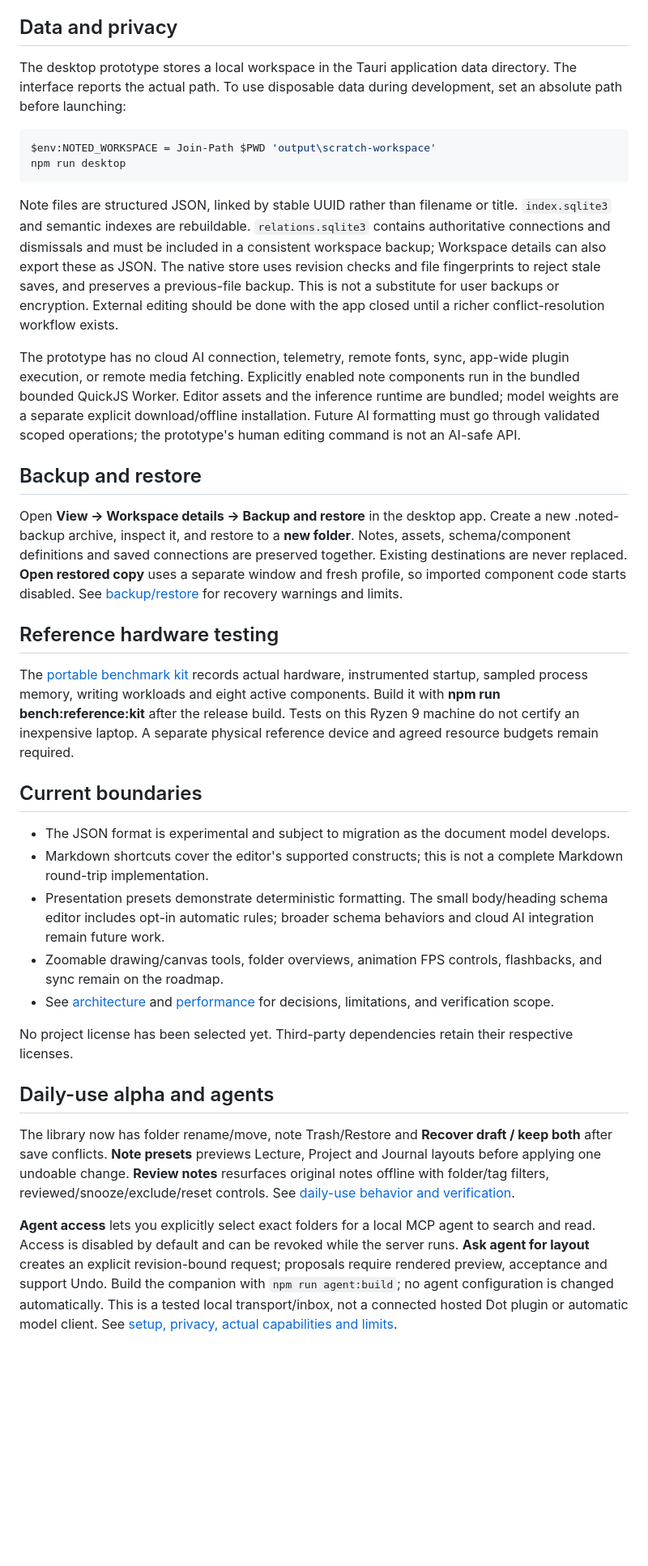
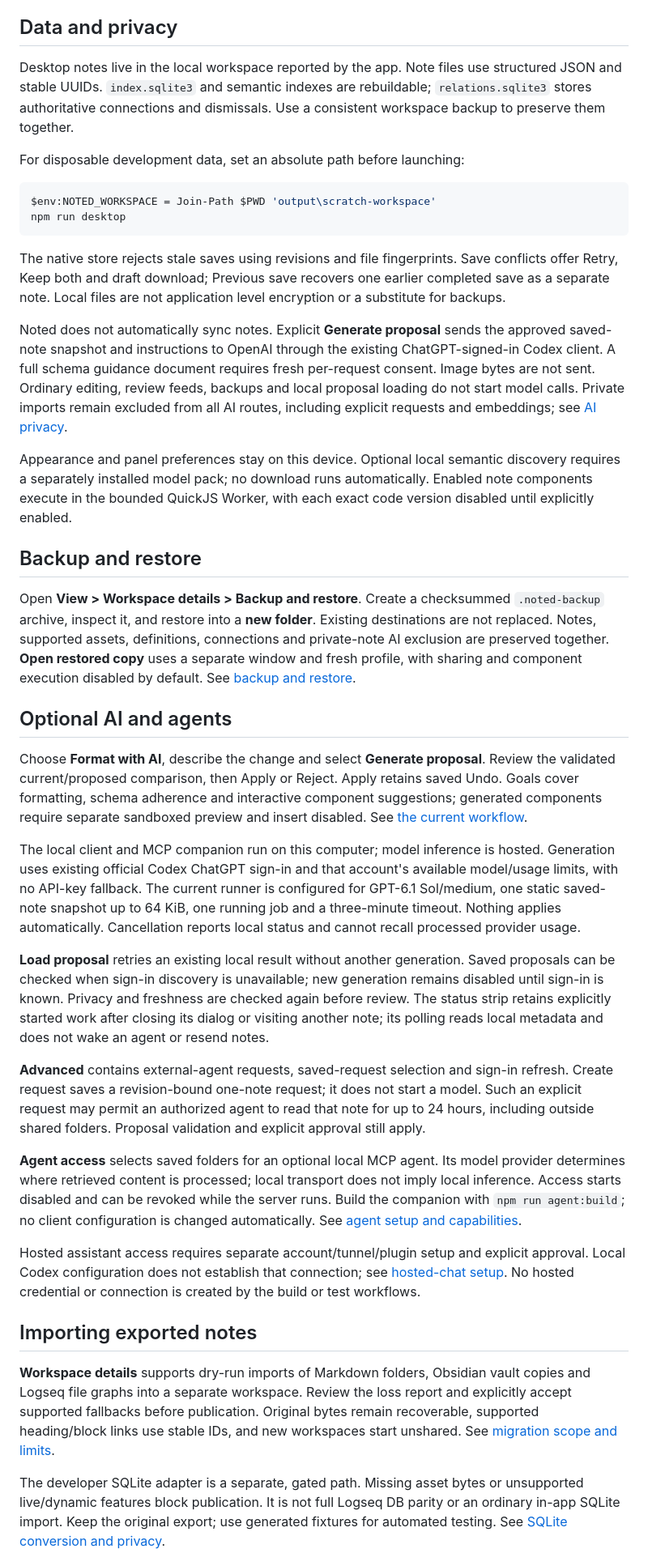
Before and after one commit to redY132/noted, a Markdown page: README.md, the part around one of its changes. Shown at 81% size. Drawn GitHub-style; blank space fills up the shorter version.

Commit message:
Refresh current AI privacy, recovery, and release guidance

````diff
--- a/README.md
+++ b/README.md
@@ -118,40 +118,96 @@ The comparison runs at `http://127.0.0.1:1421/`. Its [README](experiments/editor
 
 ## Data and privacy
 
-The desktop prototype stores a local workspace in the Tauri application data directory. The interface reports the actual path. To use disposable data during development, set an absolute path before launching:
+Desktop notes live in the local workspace reported by the app. Note files use
+structured JSON and stable UUIDs. `index.sqlite3` and semantic indexes are
+rebuildable; `relations.sqlite3` stores authoritative connections and dismissals.
+Use a consistent workspace backup to preserve them together.
+
+For disposable development data, set an absolute path before launching:
 
 ```powershell
 $env:NOTED_WORKSPACE = Join-Path $PWD 'output\scratch-workspace'
 npm run desktop
 ```
 
-Note files are structured JSON, linked by stable UUID rather than filename or title. `index.sqlite3` and semantic indexes are rebuildable. `relations.sqlite3` contains authoritative connections and dismissals and must be included in a consistent workspace backup; Workspace details can also export these as JSON. The native store uses revision checks and file fingerprints to reject stale saves, and preserves a previous-file backup. This is not a substitute for user backups or encryption. External editing should be done with the app closed until a richer conflict-resolution workflow exists.
+The native store rejects stale saves using revisions and file fingerprints.
+Save conflicts offer Retry, Keep both and draft download; Previous save recovers
+one earlier completed save as a separate note. Local files are not application
+level encryption or a substitute for backups.
 
-The prototype has no cloud AI connection, telemetry, remote fonts, sync, app-wide plugin execution, or remote media fetching. Explicitly enabled note components run in the bundled bounded QuickJS Worker. Editor assets and the inference runtime are bundled; model weights are a separate explicit download/offline installation. Future AI formatting must go through validated scoped operations; the prototype's human editing command is not an AI-safe API.
+Noted does not automatically sync notes. Explicit **Generate proposal** sends
+the approved saved-note snapshot and instructions to OpenAI through the existing
+ChatGPT-signed-in Codex client. A full schema guidance document requires fresh
+per-request consent. Image bytes are not sent. Ordinary editing, review feeds,
+backups and local proposal loading do not start model calls. Private imports
+remain excluded from all AI routes, including explicit requests and embeddings;
+see [AI privacy](docs/ai-privacy.md).
+
+Appearance and panel preferences stay on this device. Optional local semantic
+discovery requires a separately installed model pack; no download runs
+automatically. Enabled note components execute in the bounded QuickJS Worker,
+with each exact code version disabled until explicitly enabled.
 
 ## Backup and restore
 
-Open **View → Workspace details → Backup and restore** in the desktop app. Create a new .noted-backup archive, inspect it, and restore to a **new folder**. Notes, assets, schema/component definitions and saved connections are preserved together. Existing destinations are never replaced. **Open restored copy** uses a separate window and fresh profile, so imported component code starts disabled. See [backup/restore](docs/backup-restore.md) for recovery warnings and limits.
+Open **View > Workspace details > Backup and restore**. Create a checksummed
+`.noted-backup` archive, inspect it, and restore into a **new folder**. Existing
+destinations are not replaced. Notes, supported assets, definitions, connections
+and private-note AI exclusion are preserved together. **Open restored copy**
+uses a separate window and fresh profile, with sharing and component execution
+disabled by default. See [backup and restore](docs/backup-restore.md).
 
-## Reference hardware testing
+## Optional AI and agents
 
-The [portable benchmark kit](docs/reference-benchmark.md) records actual hardware, instrumented startup, sampled process memory, writing workloads and eight active components. Build it with **npm run bench:reference:kit** after the release build. Tests on this Ryzen 9 machine do not certify an inexpensive laptop. A separate physical reference device and agreed resource budgets remain required.
+Choose **Format with AI**, describe the change and select **Generate proposal**.
+Review the validated current/proposed comparison, then Apply or Reject. Apply
+retains saved Undo. Goals cover formatting, schema adherence and interactive
+component suggestions; generated components require separate sandboxed preview
+and insert disabled. See [the current workflow](docs/ai-formatting.md).
 
-## Current boundaries
+The local client and MCP companion run on this computer; model inference is
+hosted. Generation uses existing official Codex ChatGPT sign-in and that
+account's available model/usage limits, with no API-key fallback. The current
+runner is configured for GPT-6.1 Sol/medium, one static saved-note snapshot up
+to 64 KiB, one running job and a three-minute timeout. Nothing applies
+automatically. Cancellation reports local status and cannot recall processed
+provider usage.
 
-- The JSON format is experimental and subject to migration as the document model develops.
-- Markdown shortcuts cover the editor's supported constructs; this is not a complete Markdown round-trip implementation.
-- Presentation presets demonstrate deterministic formatting. The small body/heading schema editor includes opt-in automatic rules; broader schema behaviors and cloud AI integration remain future work.
-- Zoomable drawing/canvas tools, folder overviews, animation FPS controls, flashbacks, and sync remain on the roadmap.
-- See [architecture](docs/architecture.md) and [performance](docs/performance.md) for decisions, limitations, and verification scope.
+**Load proposal** retries an existing local result without another generation.
+Saved proposals can be checked when sign-in discovery is unavailable; new
+generation remains disabled until sign-in is known. Privacy and freshness are
+checked again before review. The status strip retains explicitly started work
+after closing its dialog or visiting another note; its polling reads local
+metadata and does not wake an agent or resend notes.
 
-No project license has been selected yet. Third-party dependencies retain their respective licenses.
+**Advanced** contains external-agent requests, saved-request selection and
+sign-in refresh. Create request saves a revision-bound one-note request; it
+does not start a model. Such an explicit request may permit an authorized agent
+to read that note for up to 24 hours, including outside shared folders. Proposal
+validation and explicit approval still apply.
 
+**Agent access** selects saved folders for an optional local MCP agent. Its
+model provider determines where retrieved content is processed; local transport
+does not imply local inference. Access starts disabled and can be revoked while
+the server runs. Build the companion
+with `npm run agent:build`; no client configuration is changed automatically.
+See [agent setup and capabilities](docs/agent-integration.md).
 
-## Daily-use alpha and agents
+Hosted assistant access requires separate account/tunnel/plugin setup and
+explicit approval. Local Codex configuration does not establish that connection; see
+[hosted-chat setup](docs/hosted-chat-setup.md). No hosted credential or connection
+is created by the build or test workflows.
 
-The library now has folder rename/move, note Trash/Restore and **Recover draft / keep both** after save conflicts. **Note presets** previews Lecture, Project and Journal layouts before applying one undoable change. **Review notes** resurfaces original notes offline with folder/tag filters, reviewed/snooze/exclude/reset controls. See [daily-use behavior and verification](docs/daily-use-alpha.md).
+## Importing exported notes
 
-**Agent access** lets you explicitly select exact folders for a local MCP agent to search and read. Access is disabled by default and can be revoked while the server runs. **Ask agent for layout** creates an explicit revision-bound request; proposals require rendered preview, acceptance and support Undo. Build the companion with `npm run agent:build`; no agent configuration is changed automatically. This is a tested local transport/inbox, not a connected hosted Dot plugin or automatic model client. See [setup, privacy, actual capabilities and limits](docs/agent-integration.md).
+**Workspace details** supports dry-run imports of Markdown folders, Obsidian
+vault copies and Logseq file graphs into a separate workspace. Review the loss
+report and explicitly accept supported fallbacks before publication. Original
+bytes remain recoverable, supported heading/block links use stable IDs, and
+new workspaces start unshared. See [migration scope and limits](docs/migration-plan.md).
 
+The developer SQLite adapter is a separate, gated path. Missing asset bytes or
+unsupported live/dynamic features block publication. It is not full Logseq DB
+parity or an ordinary in-app SQLite import. Keep the original export; use
+generated fixtures for automated testing. See [SQLite conversion and privacy](docs/logseq-sqlite.md).
 
````
Also changed, not shown: other parts of README.md (+22 -19 lines).
